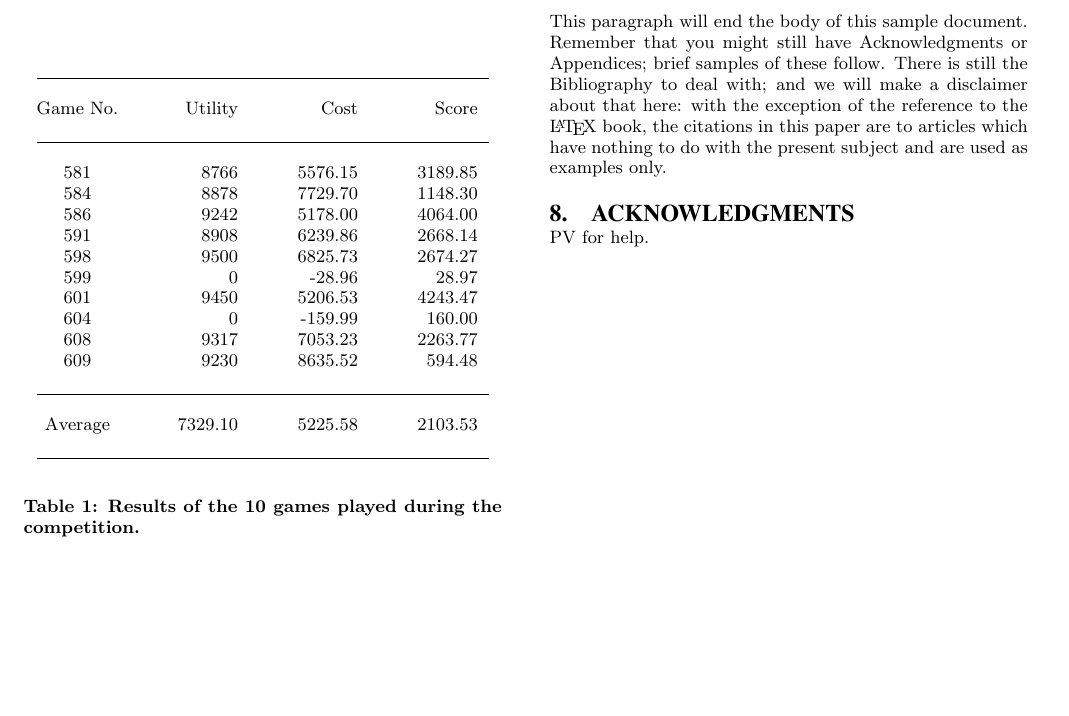
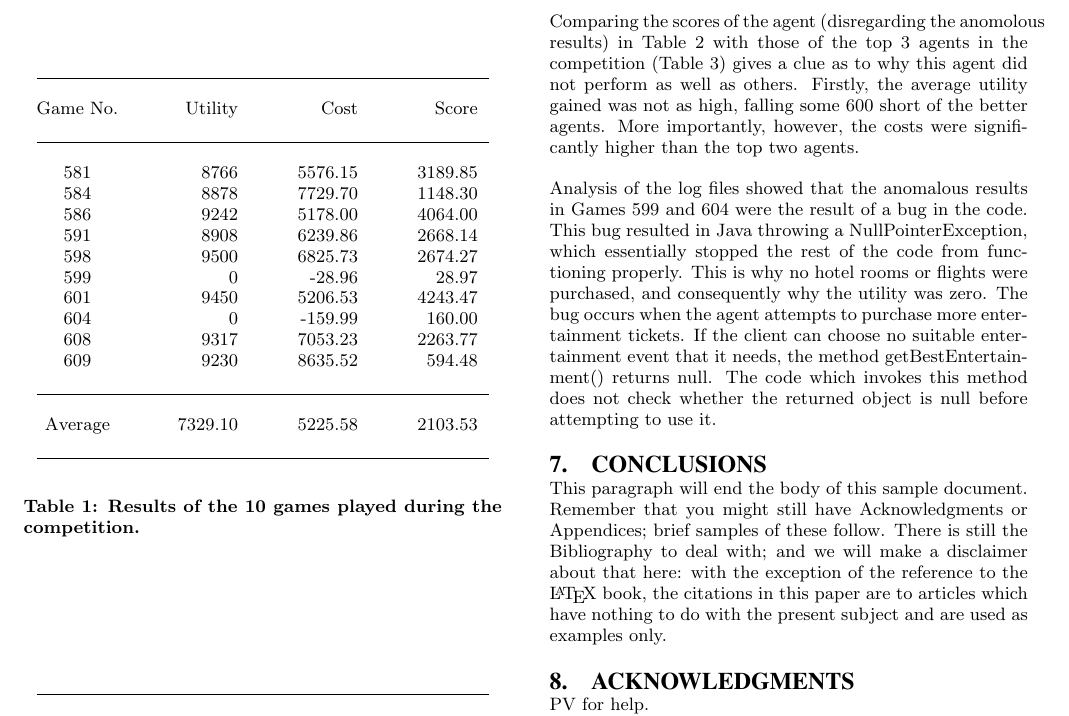
Before and after one commit to rikkiprince/beadyeye, a LaTeX paper (report/agents.tex): part of page 3 of 3, cut at the place of the change, the shorter picture padded with empty space. Compiled offline with pdfLaTeX.

Commit message:
Bit more report work.

```diff
--- a/report/agents.tex
+++ b/report/agents.tex
@@ -251,7 +253,9 @@ Rikki Prince\\
  \end{table}
 
 \section{Evaluation}
+ Comparing the scores of the agent (disregarding the anomolous results) in Table~\ref{res_anom} with those of the top 3 agents in the competition (Table~\ref{top3}) gives a clue as to why this agent did not perform as well as others.  Firstly, the average utility gained was not as high, falling some 600 short of the better agents.  More importantly, however, the costs were significantly higher than the top two agents.
 
+ Analysis of the log files showed that the anomalous results in Games 599 and 604 were the result of a bug in the code.  This bug resulted in Java throwing a NullPointerException, which essentially stopped the rest of the code from functioning properly.  This is why no hotel rooms or flights were purchased, and consequently why the utility was zero.  The bug occurs when the agent attempts to purchase more entertainment tickets.  If the client can choose no suitable entertainment event that it needs, the method getBestEntertainment() returns null.  The code which invokes this method does not check whether the returned object is null before attempting to use it.
 
 \section{Conclusions}
 This paragraph will end the body of this sample document.
```
Also changed, not shown: report/agents.pdf, report/agents.tex (4 more changed lines), 3 other files.
